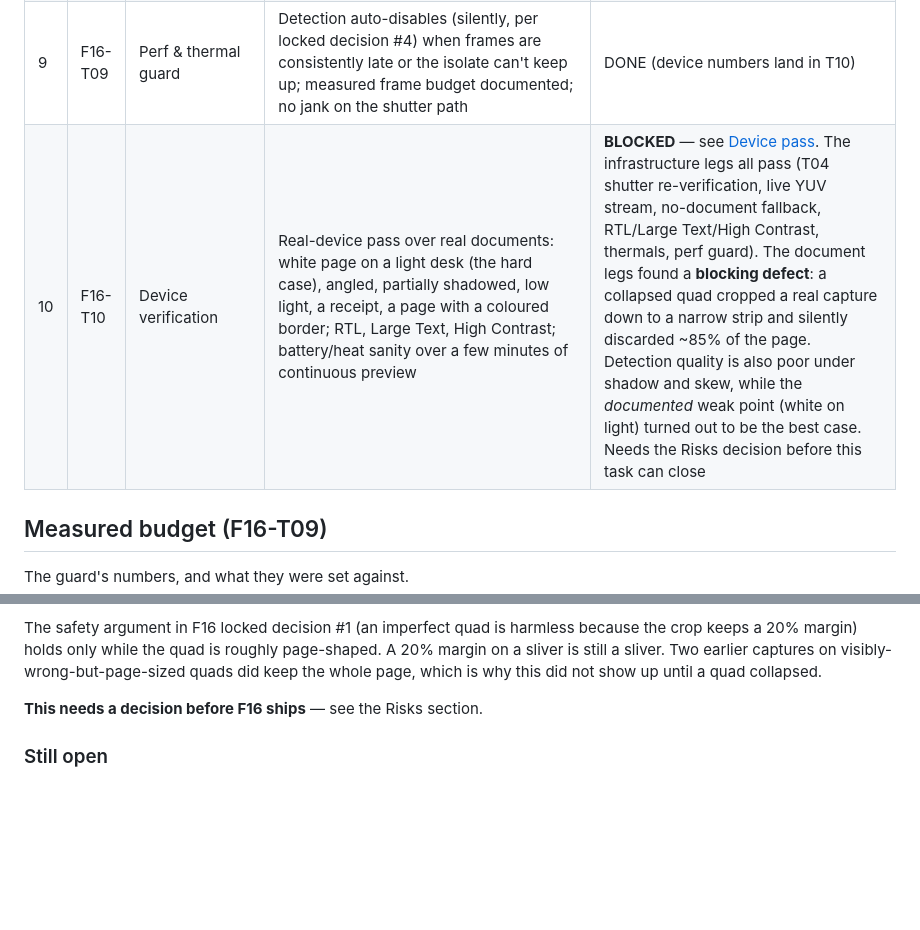
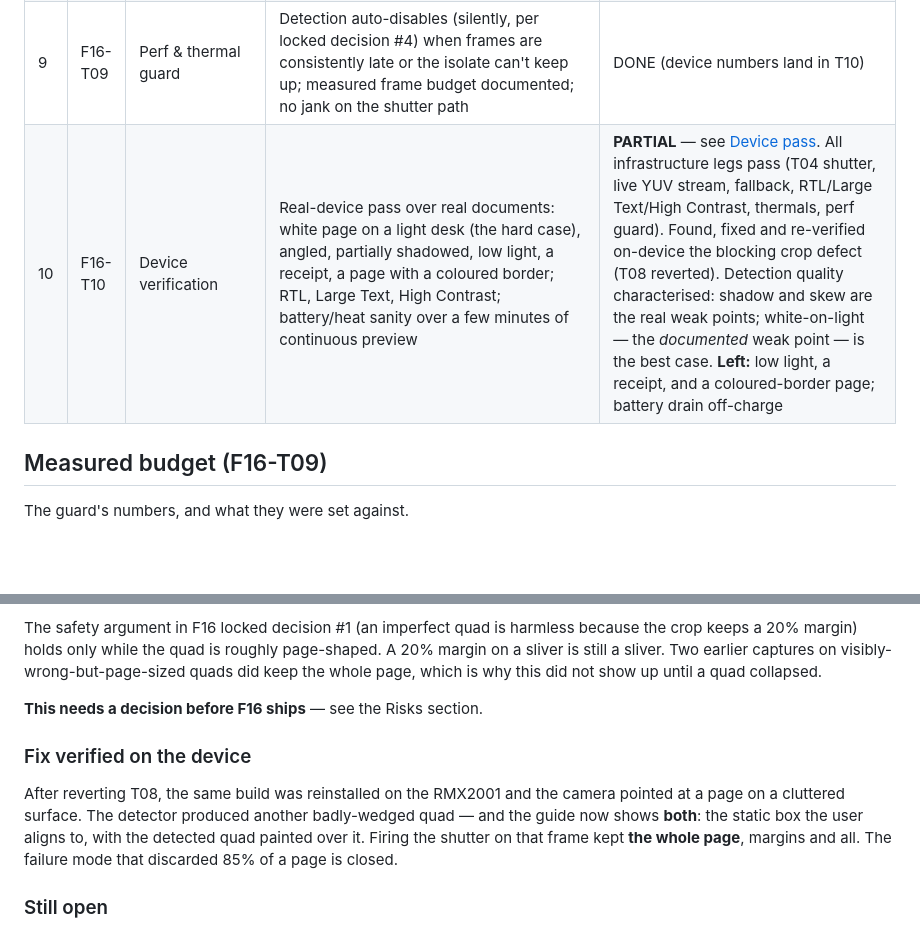
Before and after one commit to Yusef3bdulkarim/war2aty, a Markdown page: docs/features/F16-live-edge-detection.md, 2 parts joined by grey strips. GitHub-like rendering; blank space fills up the shorter version.

Commit message:
docs(live-edge-detection): record the on-device verification of the T08 revert [F16-T10]
Reinstalled on the RMX2001 with the fix. The detector produced another badly
wedged quad, the guide correctly showed both the static box and the quad
painted over it, and firing the shutter on that frame kept the whole page. The
failure that discarded 85% of a document is closed.

T10 stays PARTIAL: low light, a receipt and a coloured-border page were not
run, and battery drain off-charge is still unmeasured.

Co-Authored-By: Claude Opus 5 <noreply@anthropic.com>

```diff
--- a/docs/features/F16-live-edge-detection.md
+++ b/docs/features/F16-live-edge-detection.md
@@ -66,7 +66,7 @@ in the task rows.
 | 7 | F16-T07 | Cubit/state wiring | Detection state exposed through the capture cubit via a use case (locked decision #5); no `BuildContext` in the cubit; detection lifecycle tied to the camera's; cubit tests | DONE |
 | 8 | F16-T08 | Crop follows the visible guide | When a quad is being shown, the guide-box crop uses **its bounding rect** (+ the existing 20% margin) so what was framed is what is kept; falls back to the static box otherwise. Extends F15-T12's render-box measurement rather than re-deriving geometry; tests | **REVERTED** — shipped, then undone after the T10 device pass found it cropping ~85% of a real page away. The crop is the static box again; `frameKey` rides on it whatever the detector sees. Tests now assert the inverse, including a regression test built from the collapsed quad T10 caught |
 | 9 | F16-T09 | Perf & thermal guard | Detection auto-disables (silently, per locked decision #4) when frames are consistently late or the isolate can't keep up; measured frame budget documented; no jank on the shutter path | DONE (device numbers land in T10) |
-| 10 | F16-T10 | Device verification | Real-device pass over real documents: white page on a light desk (the hard case), angled, partially shadowed, low light, a receipt, a page with a coloured border; RTL, Large Text, High Contrast; battery/heat sanity over a few minutes of continuous preview | **BLOCKED** — see [Device pass](#device-pass-f16-t10). The infrastructure legs all pass (T04 shutter re-verification, live YUV stream, no-document fallback, RTL/Large Text/High Contrast, thermals, perf guard). The document legs found a **blocking defect**: a collapsed quad cropped a real capture down to a narrow strip and silently discarded ~85% of the page. Detection quality is also poor under shadow and skew, while the *documented* weak point (white on light) turned out to be the best case. Needs the Risks decision before this task can close |
+| 10 | F16-T10 | Device verification | Real-device pass over real documents: white page on a light desk (the hard case), angled, partially shadowed, low light, a receipt, a page with a coloured border; RTL, Large Text, High Contrast; battery/heat sanity over a few minutes of continuous preview | **PARTIAL** — see [Device pass](#device-pass-f16-t10). All infrastructure legs pass (T04 shutter, live YUV stream, fallback, RTL/Large Text/High Contrast, thermals, perf guard). Found, fixed and re-verified on-device the blocking crop defect (T08 reverted). Detection quality characterised: shadow and skew are the real weak points; white-on-light — the *documented* weak point — is the best case. **Left:** low light, a receipt, and a coloured-border page; battery drain off-charge |
 
 ## Measured budget (F16-T09)
 
@@ -177,6 +177,15 @@ did not show up until a quad collapsed.
 
 **This needs a decision before F16 ships** — see the Risks section.
 
+### Fix verified on the device
+
+After reverting T08, the same build was reinstalled on the RMX2001 and the
+camera pointed at a page on a cluttered surface. The detector produced another
+badly-wedged quad — and the guide now shows **both**: the static box the user
+aligns to, with the detected quad painted over it. Firing the shutter on that
+frame kept **the whole page**, margins and all. The failure mode that discarded
+85% of a page is closed.
+
 ### Still open
 
 - **The crop defect above** — open, and blocking. See Risks.
```
